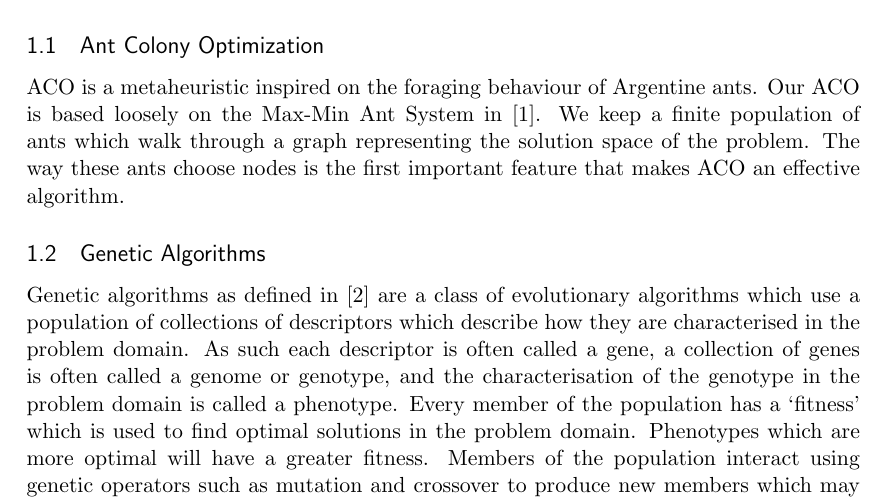
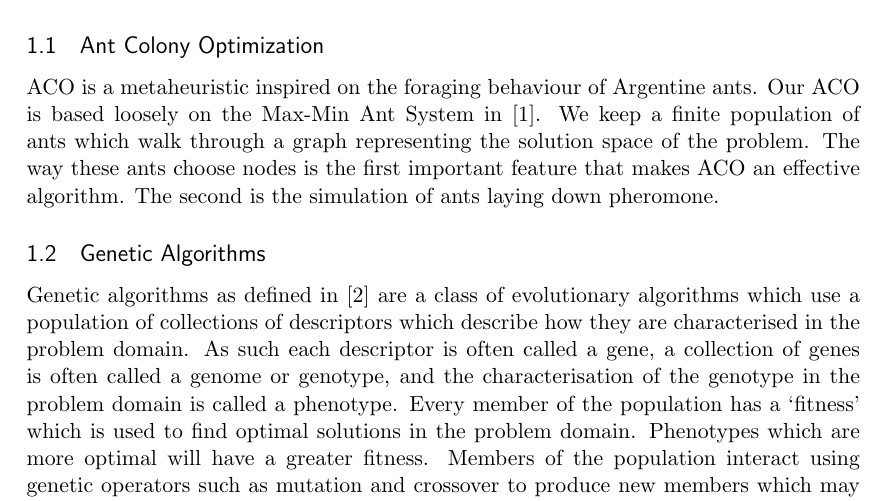
Before and after one commit to maltic/AIASProject, a LaTeX paper (latex/report.tex, which reads latex/introduction/aco.tex): part of page 3 of 16, cut so that both start at the same text. Compiled offline with pdfLaTeX.

Commit message:
Fixed ACO intro

```diff
--- a/latex/introduction/aco.tex
+++ b/latex/introduction/aco.tex
@@ -1 +1 @@
-ACO is a metaheuristic inspired on the foraging behaviour of Argentine ants. Our ACO is based loosely on the Max-Min Ant System in \cite{stutzle2000max}. We keep a finite population of ants which walk through a graph representing the solution space of the problem. The way these ants choose nodes is the first important feature that makes ACO an effective algorithm.
+ACO is a metaheuristic inspired on the foraging behaviour of Argentine ants. Our ACO is based loosely on the Max-Min Ant System in \cite{stutzle2000max}. We keep a finite population of ants which walk through a graph representing the solution space of the problem. The way these ants choose nodes is the first important feature that makes ACO an effective algorithm. The second is the simulation of ants laying down pheromone.
```
